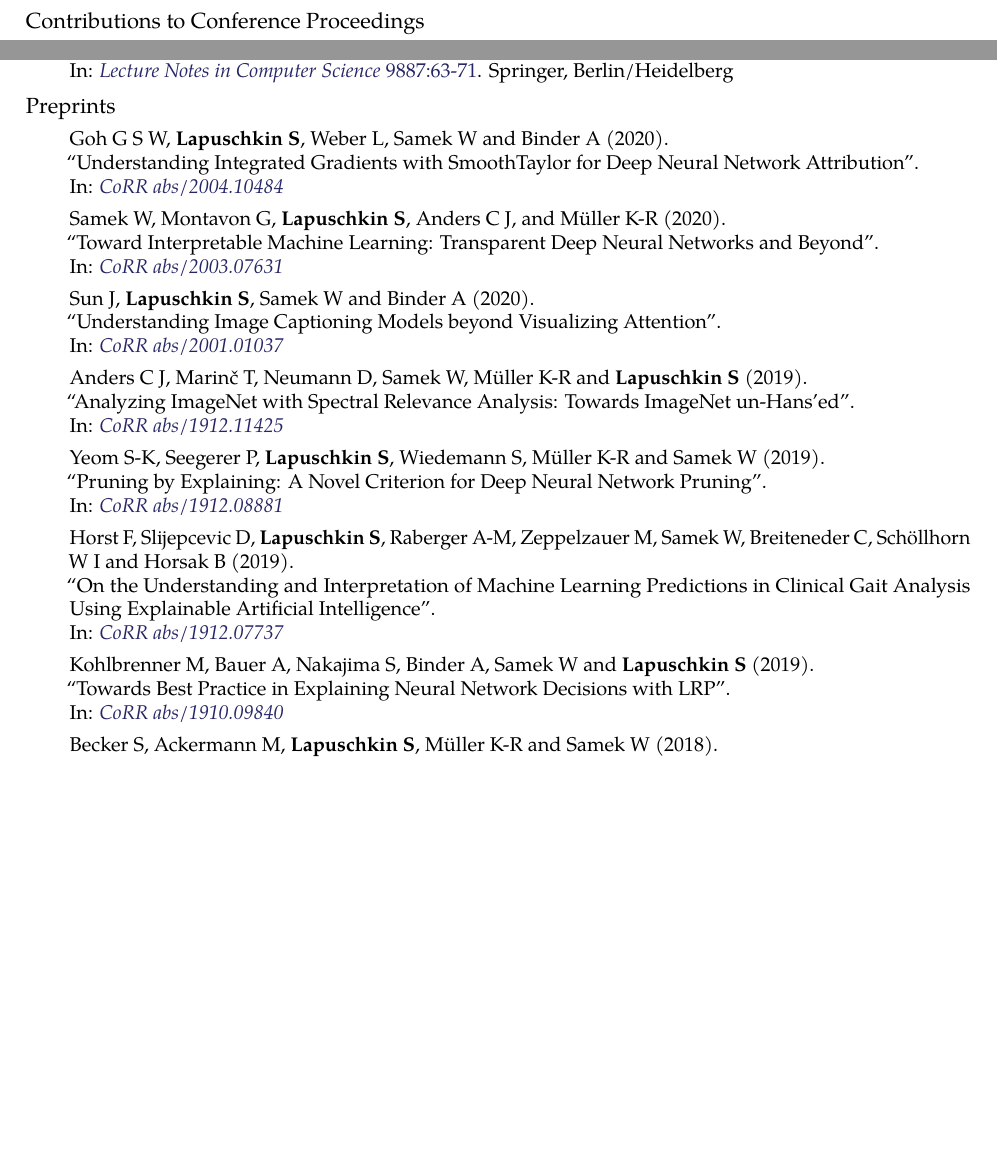
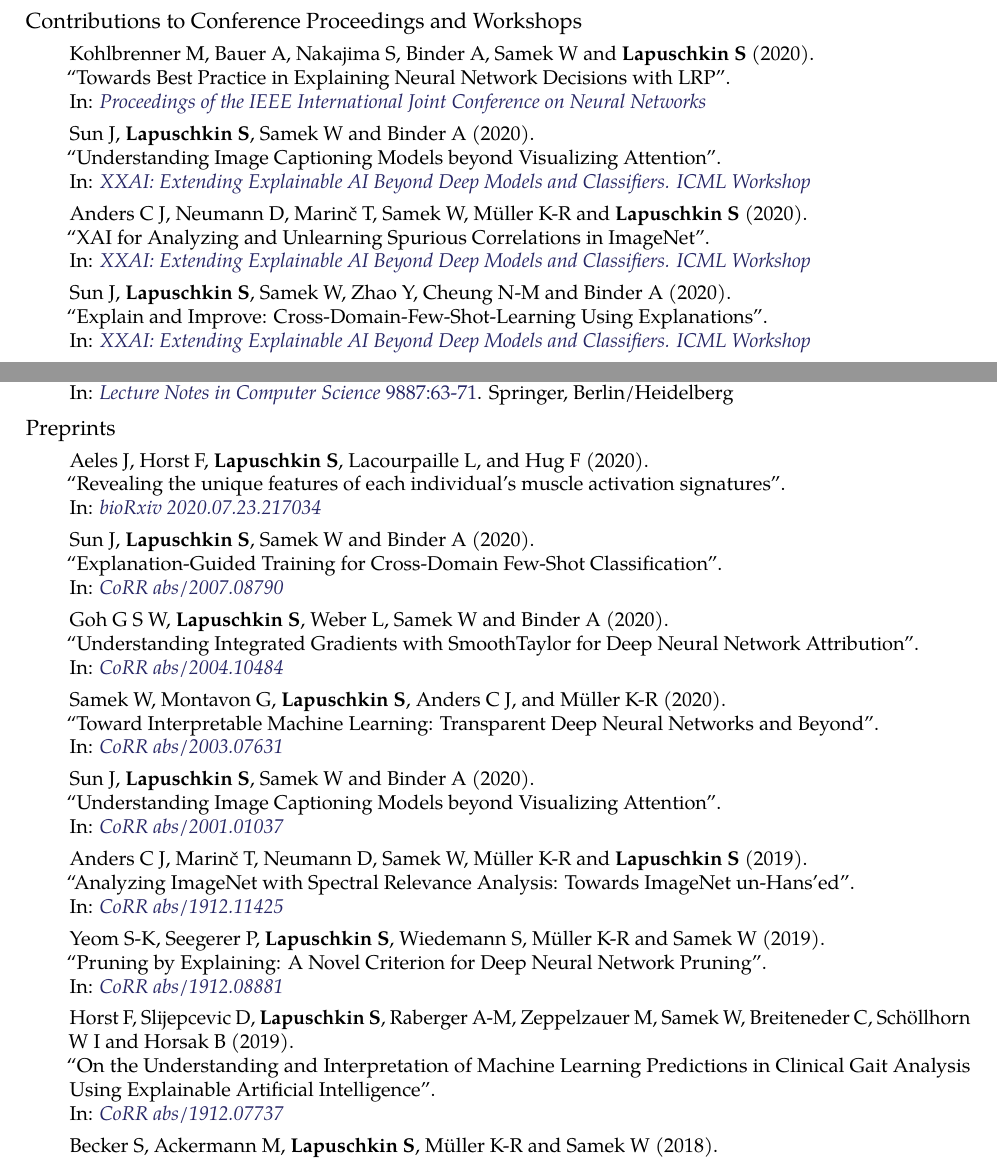
Before and after one commit to sebastian-lapuschkin-sideprojects/latex-cv, a LaTeX CV (cv.tex): two parts of pages 3 and 4 of 4, joined at a grey line, cut so that both start at the same text, the shorter picture padded with empty space. Compiled offline with pdfLaTeX.

Commit message:
updating papers

```diff
--- a/cv.tex
+++ b/cv.tex
@@ -553,9 +553,41 @@
 
 %------------------------------------------------
 \headedsection % Employer name which can include a hyperlink and location/URL on the right side of the page
-{Contributions to Conference Proceedings}{}
+{Contributions to Conference Proceedings and Workshops}{}
 {
     \begin{enumerate}
+
+        \item[] \conferenceref{Kohlbrenner M, Bauer A, Nakajima S, Binder A, Samek W and \textbf{Lapuschkin S}}
+                                {2020}
+                                {Towards Best Practice in Explaining Neural Network Decisions with LRP}
+                                {Proceedings of the IEEE International Joint Conference on Neural Networks}
+                                {}
+                                {https://arxiv.org/pdf/1910.09840}
+
+        \item[] \conferenceref{Sun J, \textbf{Lapuschkin S}, Samek W and Binder A}
+                                {2020}
+                                {Understanding Image Captioning Models beyond Visualizing Attention}
+                                {XXAI: Extending Explainable AI Beyond Deep Models and Classifiers. ICML Workshop}
+                                {}
+                                {http://interpretable-ml.org/icml2020workshop/pdf/25.pdf}
+
+
+        \item[] \conferenceref{Anders C J, Neumann D, Marin\v{c} T, Samek W, M\"uller K-R and \textbf{Lapuschkin S}}
+                                {2020}
+                                {XAI for Analyzing and Unlearning Spurious Correlations in ImageNet}
+                                {XXAI: Extending Explainable AI Beyond Deep Models and Classifiers. ICML Workshop}
+                                {}
+                                {http://interpretable-ml.org/icml2020workshop/pdf/11.pdf}
+
+
+        \item[] \conferenceref{Sun J, \textbf{Lapuschkin S}, Samek W, Zhao Y, Cheung N-M and Binder A}
+                                {2020}
+                                {Explain and Improve: Cross-Domain-Few-Shot-Learning Using Explanations}
+                                {XXAI: Extending Explainable AI Beyond Deep Models and Classifiers. ICML Workshop}
+                                {}
+                                {http://interpretable-ml.org/icml2020workshop/pdf/22.pdf}
+
+
         \item[] \conferenceref{Alber M, \textbf{Lapuschkin S}, Seegerer P, H\"agele M, Sch\"utt K T, Montavon G, Samek W, M\"uller K-R, D\"ahne S and Kindermans P-J}
                                 {2018}
                                 {How to iNNvestigate Neural Networks' Predictors!}
@@ -607,7 +639,7 @@
                                 {2016}
                                 {Deep Taylor Decomposition of Neural Networks}
                                 {Proceedings of the ICML'16 Workshop on Visualization for Deep Learning}
-                                {2016:2912-2920}
+                                {2016:1-3}
                                 {http://iphome.hhi.de/samek/pdf/MonICML16.pdf}
 
         \item[] \conferenceref{Samek W, Montavon G, Binder A, \textbf{Lapuschkin S} and M\"uller K-R}
@@ -659,6 +691,18 @@
 {
     \begin{enumerate}
 
+        \item[] \preprintref{Aeles J, Horst F, \textbf{Lapuschkin S}, Lacourpaille L, and Hug F}
+                            {2020}
+                            {Revealing the unique features of each individual’s muscle activation signatures}
+                            {bioRxiv 2020.07.23.217034}
+                            {https://doi.org/10.1101/2020.07.23.217034}
+
+        \item[] \preprintref{Sun J, \textbf{Lapuschkin S}, Samek W and Binder A}
+                            {2020}
+                            {Explanation-Guided Training for Cross-Domain Few-Shot Classification}
+                            {CoRR abs/2007.08790}
+                            {https://arxiv.org/abs/2007.08790}
+
         \item[] \preprintref{Goh G S W, \textbf{Lapuschkin S}, Weber L, Samek W and Binder A}
                             {2020}
                             {Understanding Integrated Gradients with SmoothTaylor for Deep Neural Network Attribution}
@@ -695,12 +739,6 @@
                             {CoRR abs/1912.07737}
                             {https://arxiv.org/abs/1912.07737}
 
-        \item[] \preprintref{Kohlbrenner M, Bauer A, Nakajima S, Binder A, Samek W and \textbf{Lapuschkin S}}
-                            {2019}
-                            {Towards Best Practice in Explaining Neural Network Decisions with LRP}
-                            {CoRR abs/1910.09840}
-                            {https://arxiv.org/pdf/1910.09840}
-
         \item[] \preprintref{Becker S, Ackermann M, \textbf{Lapuschkin S}, M\"uller K-R and Samek W}
                             {2018}
                             {Interpreting and Explaining Deep Neural Networks for Classification of Audio Signals}
```
Also changed, not shown: cv.pdf, preview/cv.jpg, cv.tex (2 more changed lines).
